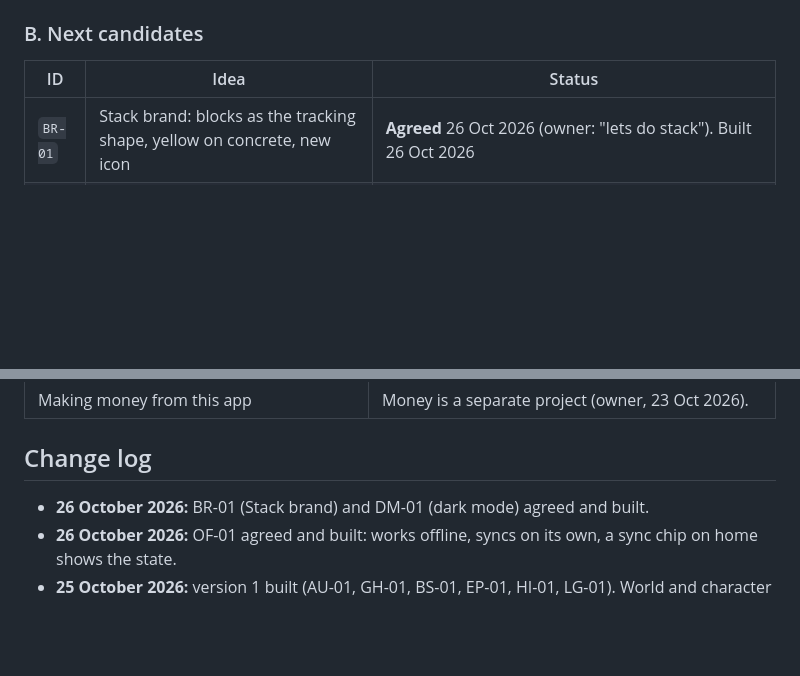
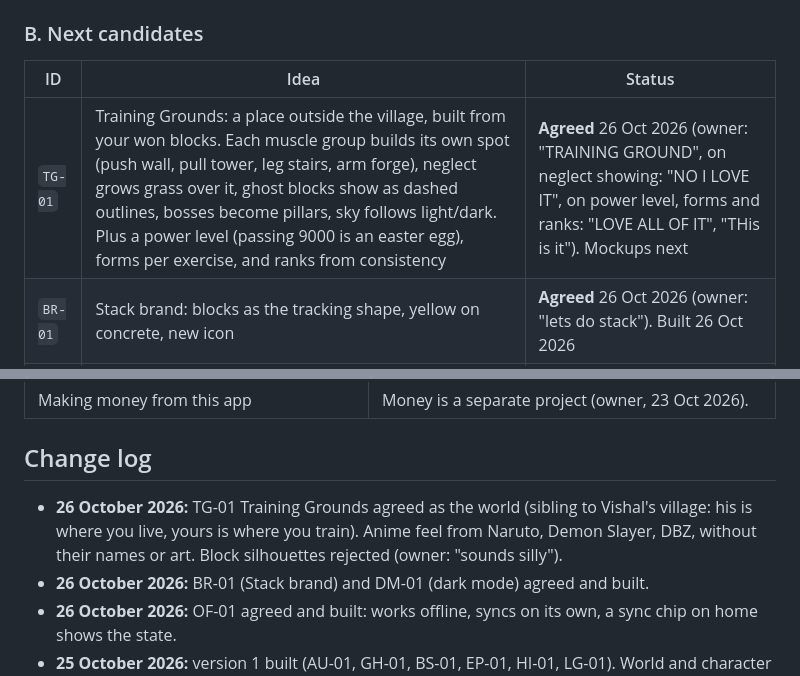
Before and after one commit to yash161101/training-arc, a Markdown page: IDEAS.md, 2 parts joined by grey strips. Drawn GitHub-style; blank space fills up the shorter version.

Commit message:
Record the Training Grounds decision (TG-01)
Co-Authored-By: Claude Opus 5.5 <noreply@anthropic.com>
Claude-Session: https://claude.ai/code/session_01M1CVtHi9jqukBDFv7CspiH

```diff
--- a/IDEAS.md
+++ b/IDEAS.md
@@ -35,6 +35,7 @@ condition to revisit), **Rejected** (with the reason).
 
 | ID | Idea | Status |
 |---|---|---|
+| `TG-01` | Training Grounds: a place outside the village, built from your won blocks. Each muscle group builds its own spot (push wall, pull tower, leg stairs, arm forge), neglect grows grass over it, ghost blocks show as dashed outlines, bosses become pillars, sky follows light/dark. Plus a power level (passing 9000 is an easter egg), forms per exercise, and ranks from consistency | **Agreed** 26 Oct 2026 (owner: "TRAINING GROUND", on neglect showing: "NO I LOVE IT", on power level, forms and ranks: "LOVE ALL OF IT", "THis is it"). Mockups next |
 | `BR-01` | Stack brand: blocks as the tracking shape, yellow on concrete, new icon | **Agreed** 26 Oct 2026 (owner: "lets do stack"). Built 26 Oct 2026 |
 | `DM-01` | Dark and light mode, Auto follows the phone | **Agreed** 26 Oct 2026 (owner: "add a dark/light mode thing to it, deploy it"). Built 26 Oct 2026 |
 | `OF-01` | Offline first: the app opens and saves with no signal, and syncs by itself when back online | **Agreed** 26 Oct 2026 (owner: "its always synced and live aand even works without the internet (only syncs when internet th)"). Built 26 Oct 2026 |
@@ -79,6 +80,7 @@ mountain idea.
 
 ## Change log
 
+- **26 October 2026:** TG-01 Training Grounds agreed as the world (sibling to Vishal's village: his is where you live, yours is where you train). Anime feel from Naruto, Demon Slayer, DBZ, without their names or art. Block silhouettes rejected (owner: "sounds silly").
 - **26 October 2026:** BR-01 (Stack brand) and DM-01 (dark mode) agreed and built.
 - **26 October 2026:** OF-01 agreed and built: works offline, syncs on its own, a sync chip on
   home shows the state.
```
Also changed, not shown: AGENTS.md (+5 -0 lines).
